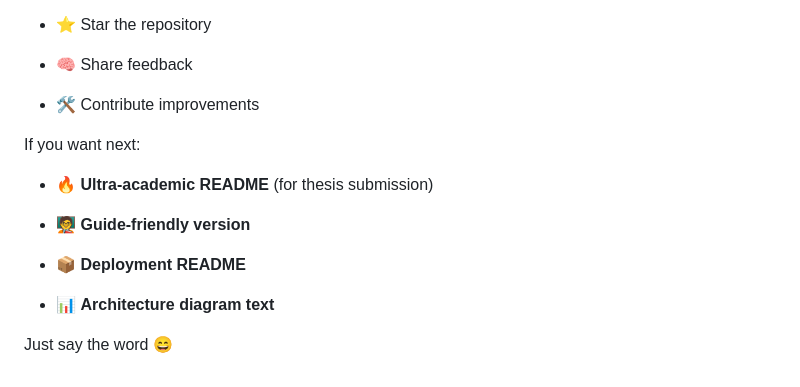
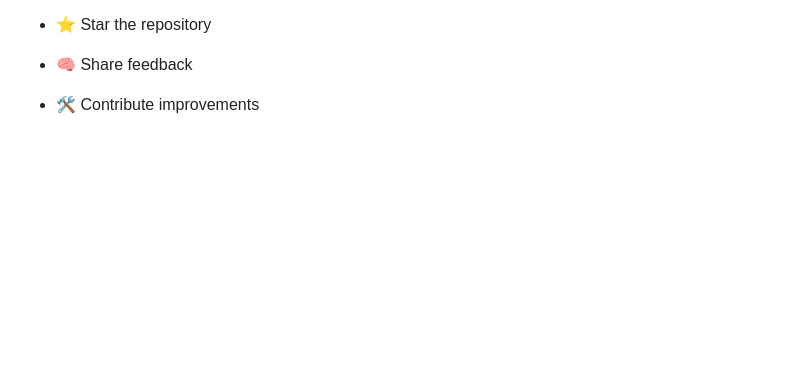
Before and after one commit to SujalKhdgi/PCOS-Intelligence_clinic_support_system, a Markdown page: README.md, the part around the change. GitHub-like rendering; blank space fills up the shorter version.

Commit message:
Cleanup README

```diff
--- a/README.md
+++ b/README.md
@@ -142,17 +142,3 @@ If you like this project:
 *   🧠 Share feedback
 
 *   🛠️ Contribute improvements
-
-
-If you want next:
-
-*   🔥 **Ultra-academic README** (for thesis submission)
-
-*   🧑‍🏫 **Guide-friendly version**
-
-*   📦 **Deployment README**
-
-*   📊 **Architecture diagram text**
-
-
-Just say the word 😄
```
